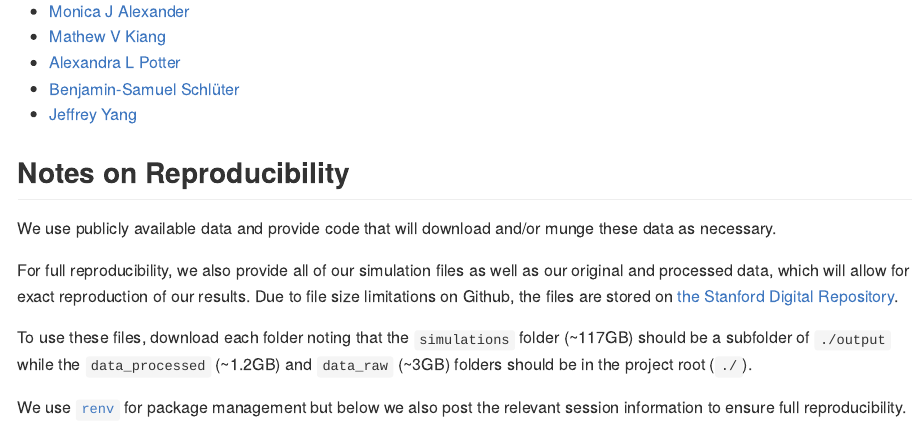
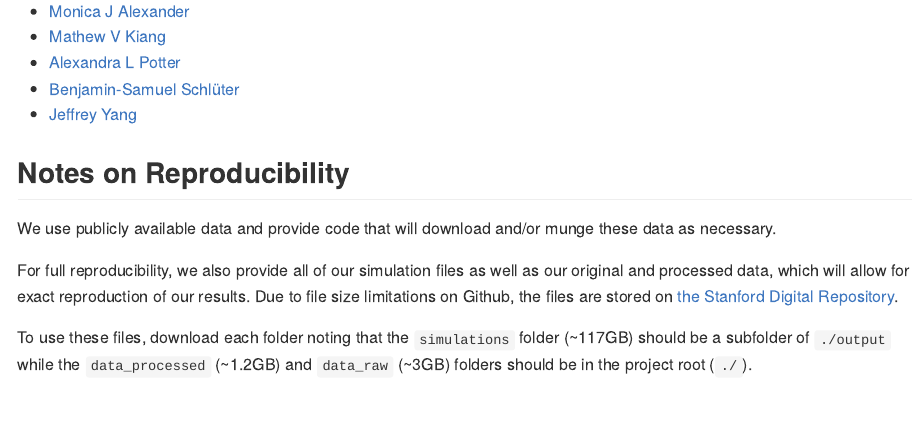
Before and after one commit to mkiang/parental_deaths_cancer, an R Markdown document (README.Rmd): the page in a window 1100 px wide, from 530 px down. The pictures show the output file README.md that the author committed with the source, drawn offline in the style of GitHub.

Commit message:
Update README

```diff
--- a/README.Rmd
+++ b/README.Rmd
@@ -38,5 +38,3 @@ We use publicly available data and provide code that will download and/or munge
 For full reproducibility, we also provide all of our simulation files as well as our original and processed data, which will allow for exact reproduction of our results. Due to file size limitations on Github, the files are stored on [the Stanford Digital Repository](https://purl.stanford.edu/xf360tg2895).
 
 To use these files, download each folder noting that the `simulations` folder (~117GB) should be a subfolder of `./output` while the `data_processed` (~1.2GB) and `data_raw` (~3GB) folders should be in the project root (`./`).
-
-We use [`renv`](https://rstudio.github.io/renv/index.html) for package management but below we also post the relevant session information to ensure full reproducibility.
```
Also changed, not shown: README.md.
